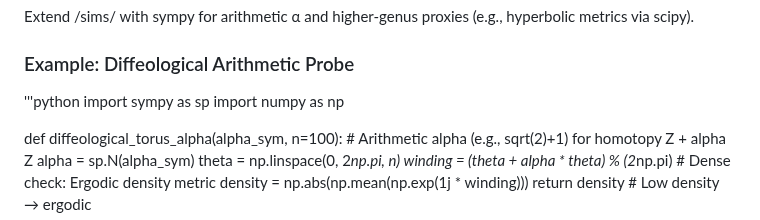
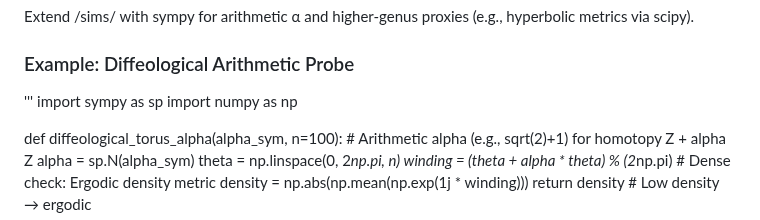
Before and after one commit to Chad-Mitchell/irrational-toroidal-flows, a Markdown page: higher_genus_extensions.md, the part around the change. GitHub-like rendering.

```diff
--- a/higher_genus_extensions.md
+++ b/higher_genus_extensions.md
@@ -63,7 +63,7 @@ Extend /sims/ with sympy for arithmetic α and higher-genus proxies (e.g., hyper
 
 ### Example: Diffeological Arithmetic Probe
 
-'''python
+'''
 import sympy as sp
 import numpy as np
 
```
